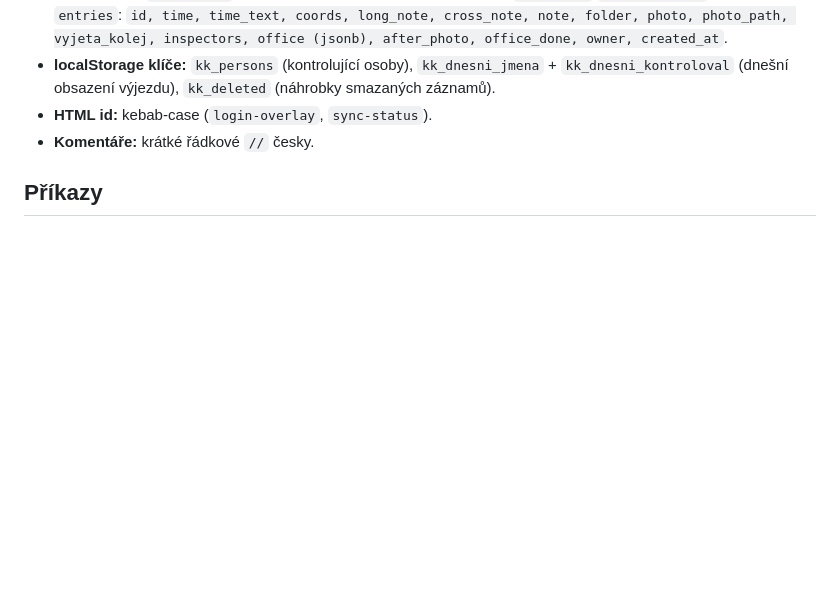
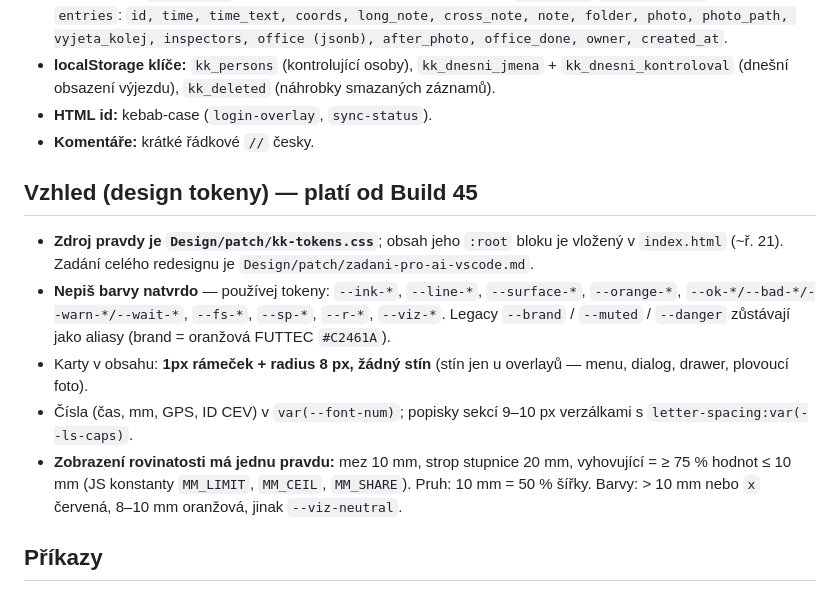
Before and after one commit to jandedek-afk/Kontrola_kvality_v3_test, a Markdown page: CLAUDE.md, the part around one of its changes. Rendered like a GitHub page; blank space fills up the shorter version.

```diff
--- a/CLAUDE.md
+++ b/CLAUDE.md
@@ -35,6 +35,13 @@
 - **HTML id:** kebab-case (`login-overlay`, `sync-status`).
 - **Komentáře:** krátké řádkové `//` česky.
 
+## Vzhled (design tokeny) — platí od Build 45
+- **Zdroj pravdy je `Design/patch/kk-tokens.css`**; obsah jeho `:root` bloku je vložený v `index.html` (~ř. 21). Zadání celého redesignu je `Design/patch/zadani-pro-ai-vscode.md`.
+- **Nepiš barvy natvrdo** — používej tokeny: `--ink-*`, `--line-*`, `--surface-*`, `--orange-*`, `--ok-*/--bad-*/--warn-*/--wait-*`, `--fs-*`, `--sp-*`, `--r-*`, `--viz-*`. Legacy `--brand` / `--muted` / `--danger` zůstávají jako aliasy (brand = oranžová FUTTEC `#C2461A`).
+- Karty v obsahu: **1px rámeček + radius 8 px, žádný stín** (stín jen u overlayů — menu, dialog, drawer, plovoucí foto).
+- Čísla (čas, mm, GPS, ID CEV) v `var(--font-num)`; popisky sekcí 9–10 px verzálkami s `letter-spacing:var(--ls-caps)`.
+- **Zobrazení rovinatosti má jednu pravdu:** mez 10 mm, strop stupnice 20 mm, vyhovující = ≥ 75 % hodnot ≤ 10 mm (JS konstanty `MM_LIMIT`, `MM_CEIL`, `MM_SHARE`). Pruh: 10 mm = 50 % šířky. Barvy: > 10 mm nebo `x` červená, 8–10 mm oranžová, jinak `--viz-neutral`.
+
 ## Příkazy
 - **Lokální vývoj:** `python -m http.server 8000 --bind 127.0.0.1` ve složce → `http://localhost:8000` (localhost = bezpečný kontext, funguje SW/kamera/GPS). Node na tomto stroji není.
 - **Nasazení:** `git commit` + `git push` → GitHub Pages → `https://jandedek-afk.github.io/Kontrola_kvality_v3_test/` (naživo do ~1 min).
```
Also changed, not shown: other parts of CLAUDE.md (+7 -6 lines).
